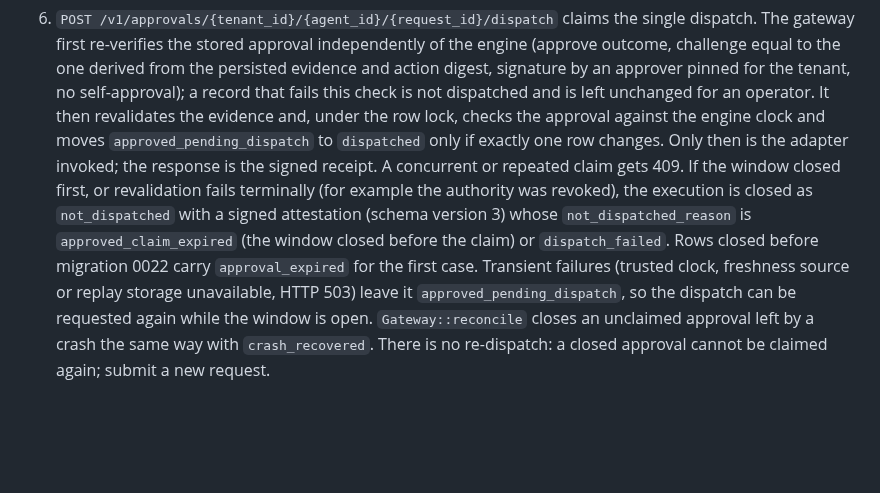
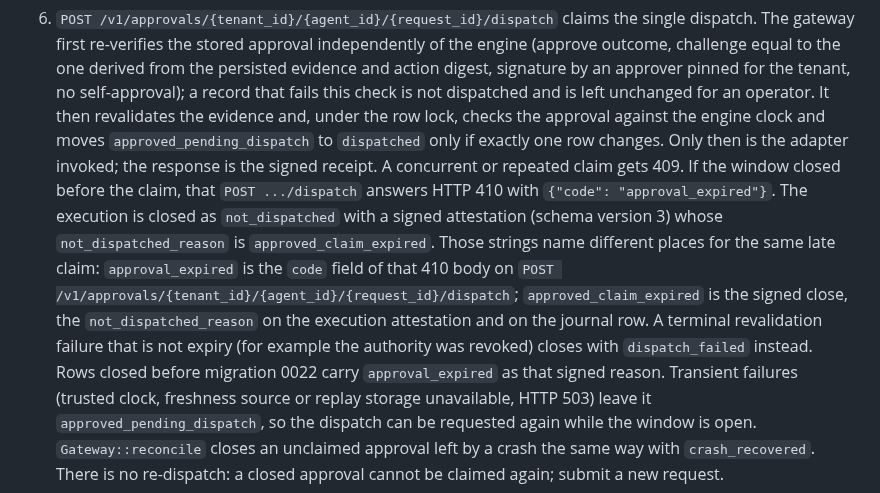
Before and after one commit to Mavericksantander/praetore, a Markdown page: docs/tool-gateway-integration.md, the part around the change. GitHub-like rendering; blank space fills up the shorter version.

Commit message:
docs: name the late-dispatch HTTP 410 code and signed close reason
A dispatch claimed after the approval window answers HTTP 410 with
code approval_expired. The signed not_dispatched_reason for that
close is approved_claim_expired. Record both strings, and where each
appears, in the existing dispatch notes.

Co-authored-by: José Tomás Enrique Santander Muñoz <Mavericksantander@users.noreply.github.com>

```diff
--- a/docs/tool-gateway-integration.md
+++ b/docs/tool-gateway-integration.md
@@ -672,12 +672,18 @@ The HTTP flow is:
    against the engine clock and moves `approved_pending_dispatch` to
    `dispatched` only if exactly one row changes. Only then is the adapter
    invoked; the response is the signed receipt. A concurrent or repeated claim
-   gets 409. If the window closed first, or revalidation fails terminally
-   (for example the authority was revoked), the execution is closed as
-   `not_dispatched` with a signed attestation (schema version 3) whose
-   `not_dispatched_reason` is `approved_claim_expired` (the window closed
-   before the claim) or `dispatch_failed`. Rows closed before migration 0022
-   carry `approval_expired` for the first case.
+   gets 409. If the window closed before the claim, that `POST .../dispatch`
+   answers HTTP 410 with `{"code": "approval_expired"}`. The execution is
+   closed as `not_dispatched` with a signed attestation (schema version 3)
+   whose `not_dispatched_reason` is `approved_claim_expired`. Those strings
+   name different places for the same late claim: `approval_expired` is the
+   `code` field of that 410 body on
+   `POST /v1/approvals/{tenant_id}/{agent_id}/{request_id}/dispatch`;
+   `approved_claim_expired` is the signed close, the `not_dispatched_reason`
+   on the execution attestation and on the journal row. A terminal
+   revalidation failure that is not expiry (for example the authority was
+   revoked) closes with `dispatch_failed` instead. Rows closed before
+   migration 0022 carry `approval_expired` as that signed reason.
    Transient failures (trusted clock, freshness source or replay storage
    unavailable, HTTP 503) leave it `approved_pending_dispatch`, so the
    dispatch can be requested again while the window is open.
```
